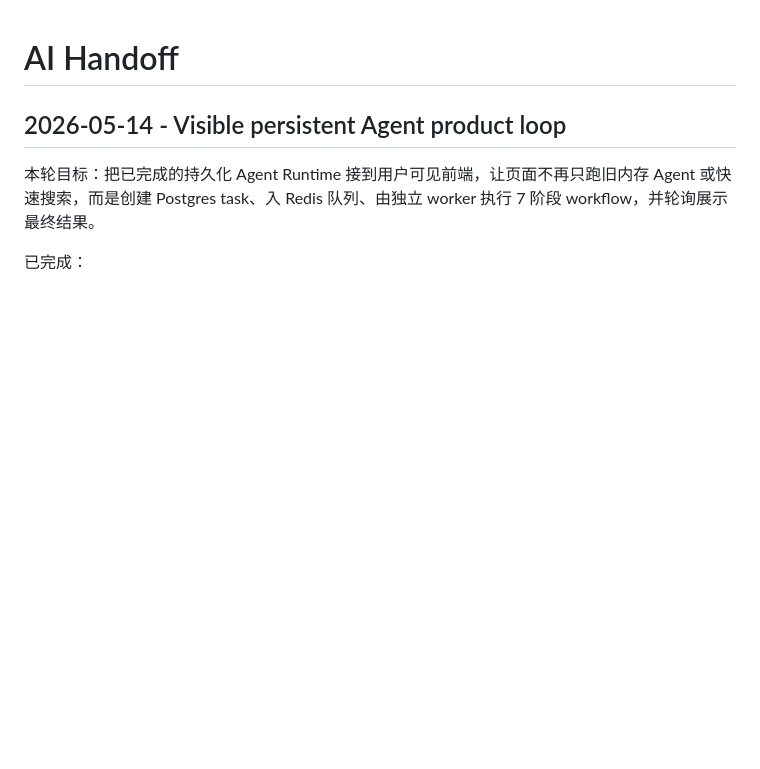
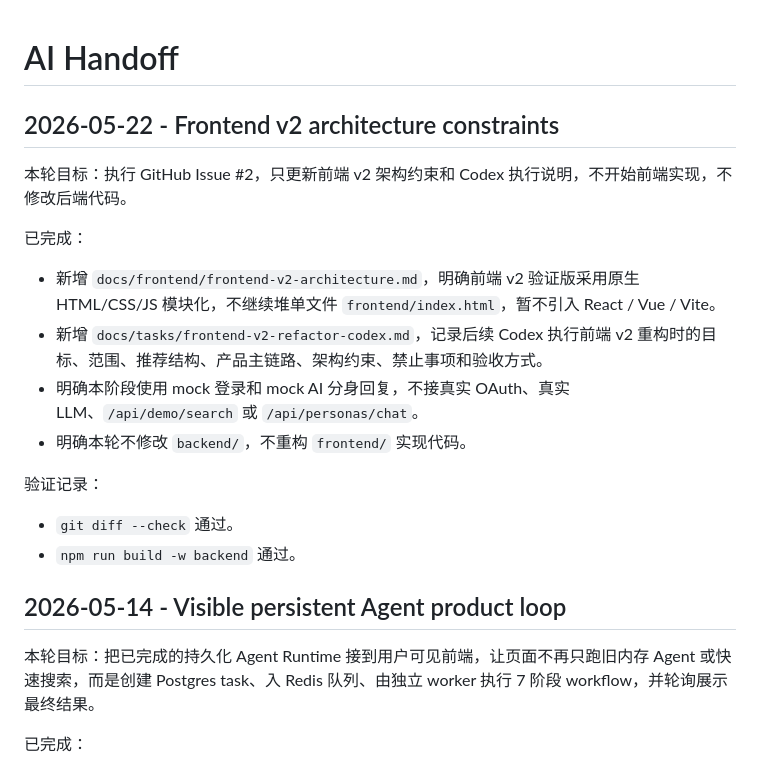
Before and after one commit to buning1989/zhihu-hackathon-demo, a Markdown page: docs/AI_HANDOFF.md, the part around the change. Drawn GitHub-style; blank space fills up the shorter version.

Commit message:
Add frontend v2 architecture constraints

```diff
--- a/docs/AI_HANDOFF.md
+++ b/docs/AI_HANDOFF.md
@@ -1,4 +1,20 @@
 # AI Handoff
+
+## 2026-05-22 - Frontend v2 architecture constraints
+
+本轮目标：执行 GitHub Issue #2，只更新前端 v2 架构约束和 Codex 执行说明，不开始前端实现，不修改后端代码。
+
+已完成：
+
+- 新增 `docs/frontend/frontend-v2-architecture.md`，明确前端 v2 验证版采用原生 HTML/CSS/JS 模块化，不继续堆单文件 `frontend/index.html`，暂不引入 React / Vue / Vite。
+- 新增 `docs/tasks/frontend-v2-refactor-codex.md`，记录后续 Codex 执行前端 v2 重构时的目标、范围、推荐结构、产品主链路、架构约束、禁止事项和验收方式。
+- 明确本阶段使用 mock 登录和 mock AI 分身回复，不接真实 OAuth、真实 LLM、`/api/demo/search` 或 `/api/personas/chat`。
+- 明确本轮不修改 `backend/`，不重构 `frontend/` 实现代码。
+
+验证记录：
+
+- `git diff --check` 通过。
+- `npm run build -w backend` 通过。
 
 ## 2026-05-14 - Visible persistent Agent product loop
 
```
Also changed, not shown: docs/frontend/frontend-v2-architecture.md (added, +102 -0 lines), docs/tasks/frontend-v2-refactor-codex.md (added, +118 -0 lines).
